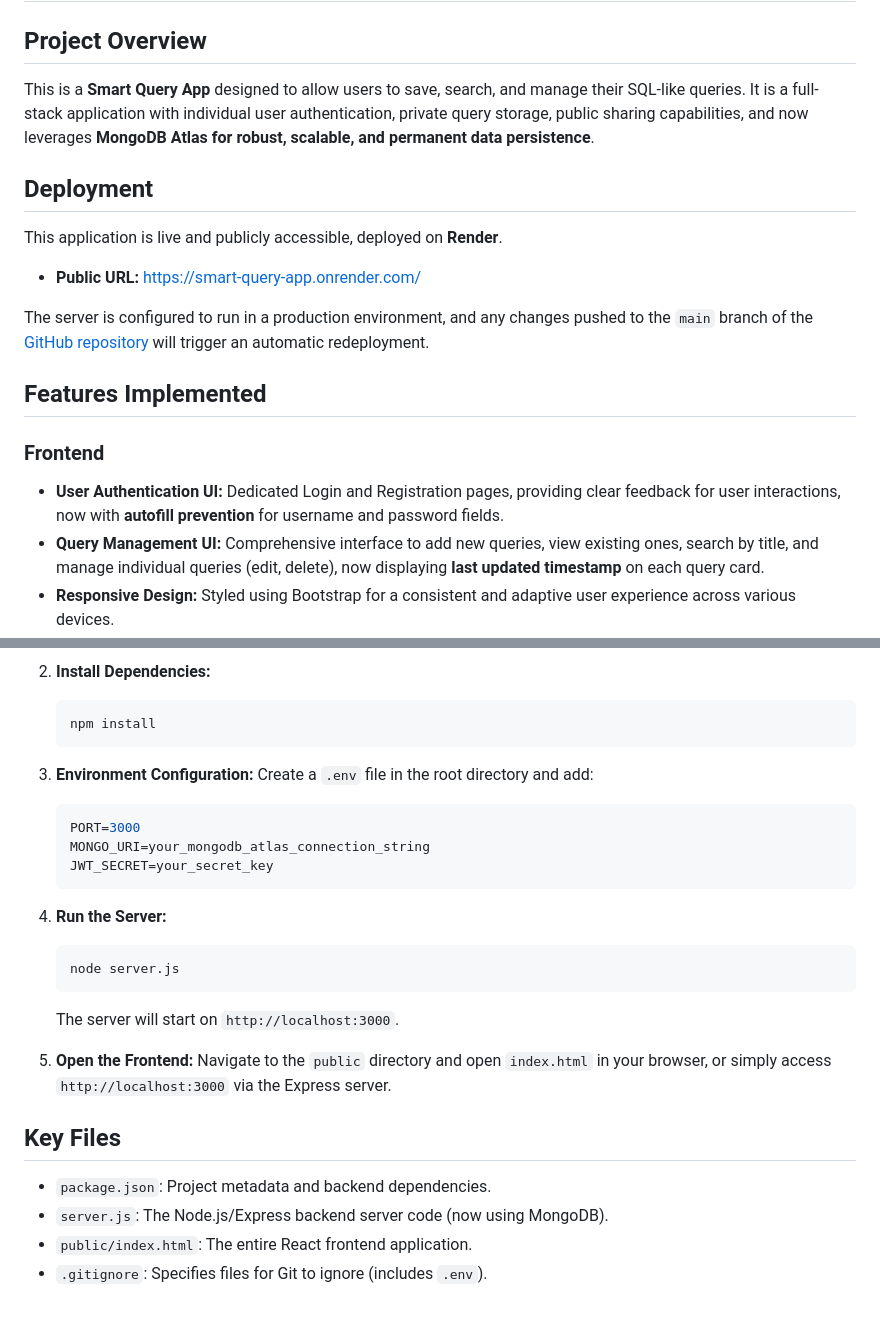
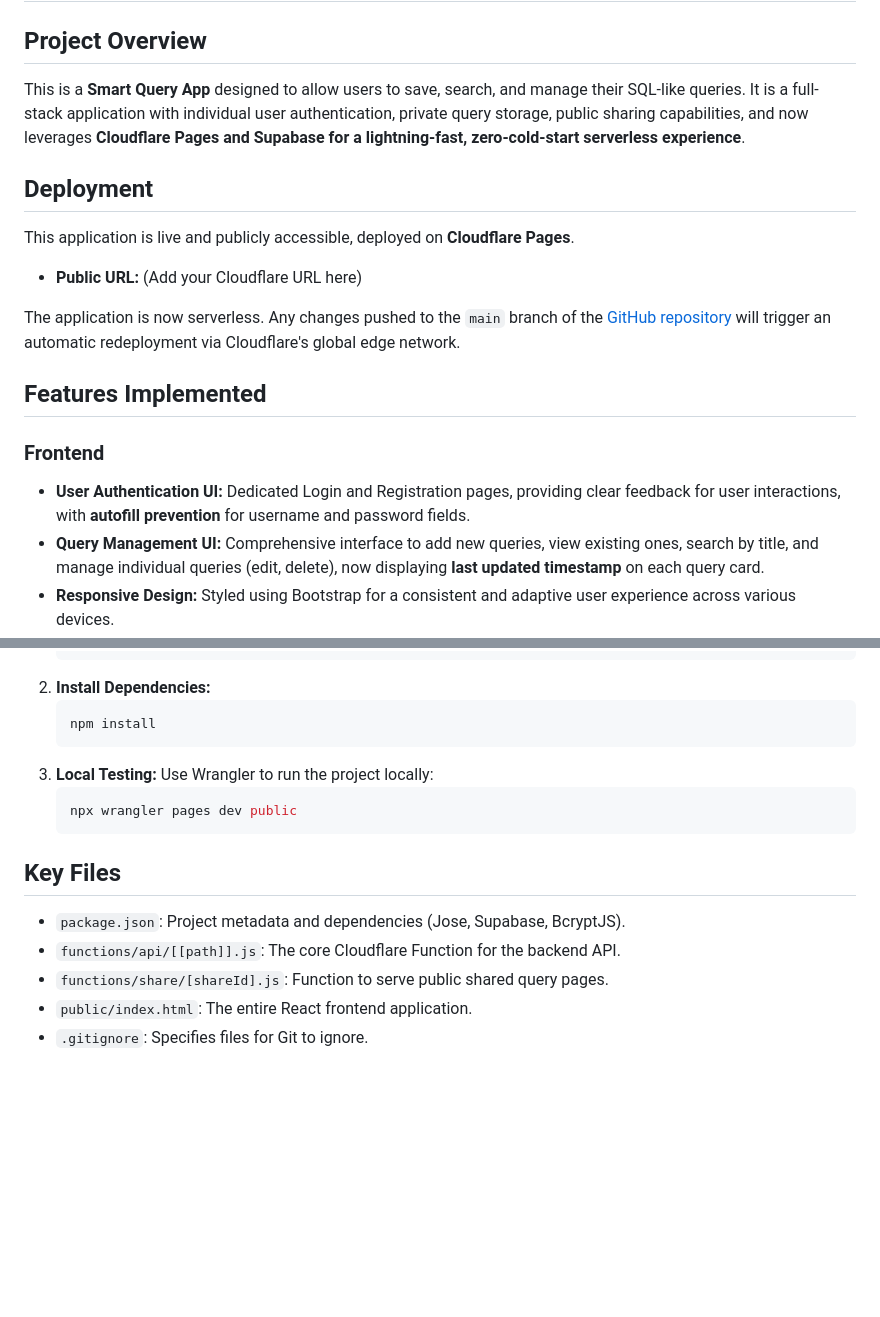
Before and after one commit to MahfujaToma/Smart-Query-App, a Markdown page: README.md, 2 parts joined by grey strips. GitHub-like rendering; blank space fills up the shorter version.

````diff
--- a/README.md
+++ b/README.md
@@ -2,20 +2,20 @@
 
 ## Project Overview
 
-This is a **Smart Query App** designed to allow users to save, search, and manage their SQL-like queries. It is a full-stack application with individual user authentication, private query storage, public sharing capabilities, and now leverages **MongoDB Atlas for robust, scalable, and permanent data persistence**.
+This is a **Smart Query App** designed to allow users to save, search, and manage their SQL-like queries. It is a full-stack application with individual user authentication, private query storage, public sharing capabilities, and now leverages **Cloudflare Pages and Supabase for a lightning-fast, zero-cold-start serverless experience**.
 
 ## Deployment
 
-This application is live and publicly accessible, deployed on **Render**.
+This application is live and publicly accessible, deployed on **Cloudflare Pages**.
 
-*   **Public URL:** [https://smart-query-app.onrender.com/](https://smart-query-app.onrender.com/)
+*   **Public URL:** (Add your Cloudflare URL here)
 
-The server is configured to run in a production environment, and any changes pushed to the `main` branch of the [GitHub repository](https://github.com/MahfujaToma/Smart-Query-App.git) will trigger an automatic redeployment.
+The application is now serverless. Any changes pushed to the `main` branch of the [GitHub repository](https://github.com/MahfujaToma/Smart-Query-App.git) will trigger an automatic redeployment via Cloudflare's global edge network.
 
 ## Features Implemented
 
 ### Frontend
-*   **User Authentication UI:** Dedicated Login and Registration pages, providing clear feedback for user interactions, now with **autofill prevention** for username and password fields.
+*   **User Authentication UI:** Dedicated Login and Registration pages, providing clear feedback for user interactions, with **autofill prevention** for username and password fields.
 *   **Query Management UI:** Comprehensive interface to add new queries, view existing ones, search by title, and manage individual queries (edit, delete), now displaying **last updated timestamp** on each query card.
 *   **Responsive Design:** Styled using Bootstrap for a consistent and adaptive user experience across various devices.
 *   **Inline Editing:** Directly edit query titles and content within the UI, with a visible "Save Changes" button appearing when modifications are detected.
@@ -80,25 +76,16 @@ To run this application on your local machine for development purposes.
     ```bash
     npm install
     ```
-3.  **Environment Configuration:**
-    Create a `.env` file in the root directory and add:
-    ```env
-    PORT=3000
-    MONGO_URI=your_mongodb_atlas_connection_string
-    JWT_SECRET=your_secret_key
+3.  **Local Testing:**
+    Use Wrangler to run the project locally:
+    ```bash
+    npx wrangler pages dev public
     ```
-4.  **Run the Server:**
-    ```bash
-    node server.js
-    ```
-    The server will start on `http://localhost:3000`.
-
-5.  **Open the Frontend:**
-    Navigate to the `public` directory and open `index.html` in your browser, or simply access `http://localhost:3000` via the Express server.
 
 ## Key Files
 
-*   `package.json`: Project metadata and backend dependencies.
-*   `server.js`: The Node.js/Express backend server code (now using MongoDB).
+*   `package.json`: Project metadata and dependencies (Jose, Supabase, BcryptJS).
+*   `functions/api/[[path]].js`: The core Cloudflare Function for the backend API.
+*   `functions/share/[shareId].js`: Function to serve public shared query pages.
 *   `public/index.html`: The entire React frontend application.
-*   `.gitignore`: Specifies files for Git to ignore (includes `.env`).
+*   `.gitignore`: Specifies files for Git to ignore.
````
Also changed, not shown: other parts of README.md (+22 -26 lines).
